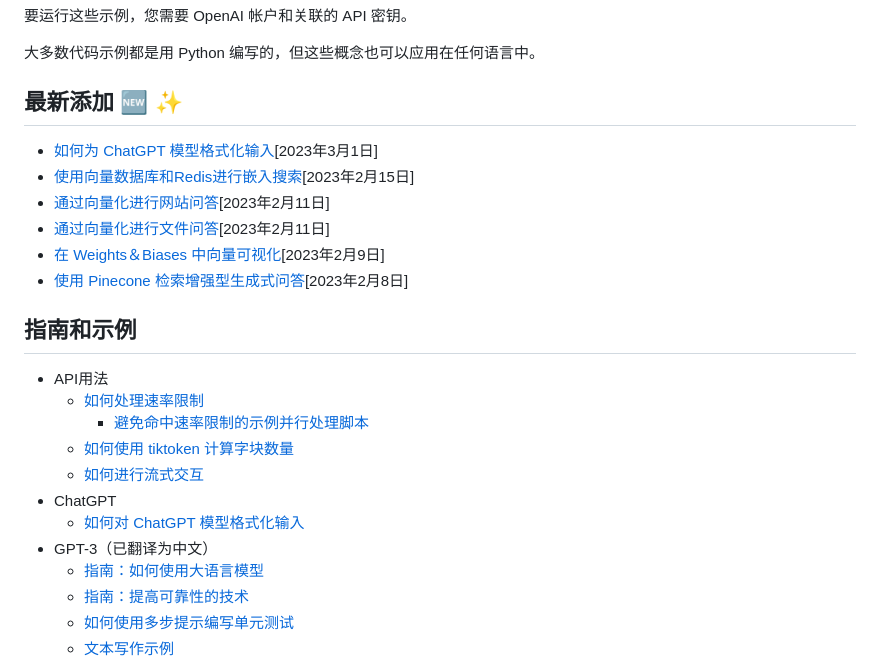
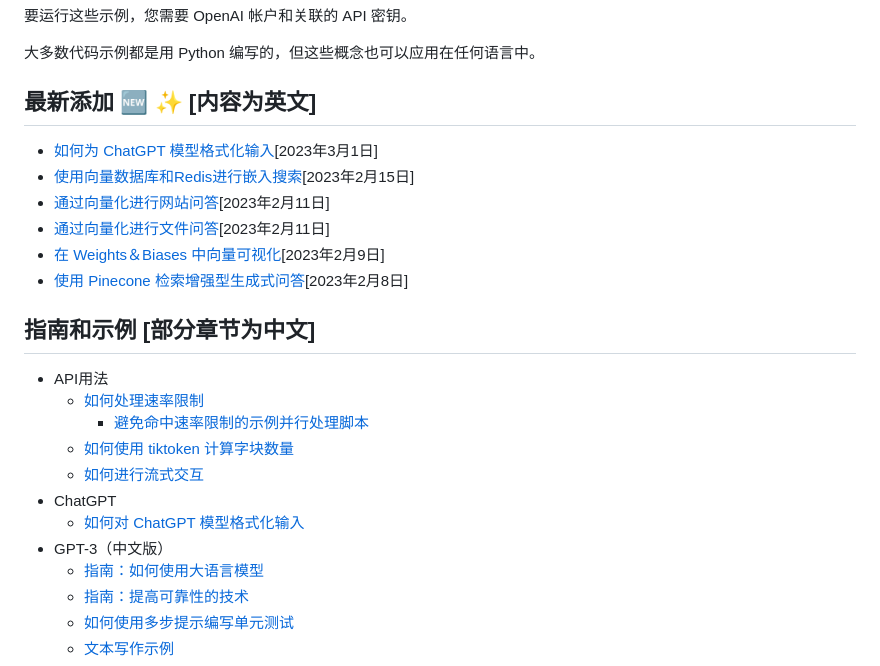
Before and after one commit to bytechina/openai-cookbook-zh, a Markdown page: README.md, the part around the change. GitHub-like rendering.

```diff
--- a/README.md
+++ b/README.md
@@ -6,7 +6,7 @@ OpenAI Cookbook 分享使用 [OpenAI API] 完成常见任务的示例代码。
 
 大多数代码示例都是用 Python 编写的，但这些概念也可以应用在任何语言中。
 
-## 最新添加 🆕 ✨
+## 最新添加 🆕 ✨ [内容为英文]
 
 - [如何为 ChatGPT 模型格式化输入](examples/How_to_format_inputs_to_ChatGPT_models.ipynb)[2023年3月1日]
 - [使用向量数据库和Redis进行嵌入搜索](https://github.com/openai/openai-cookbook/tree/main/examples/vector_databases/redis)[2023年2月15日]
@@ -15,7 +15,7 @@ OpenAI Cookbook 分享使用 [OpenAI API] 完成常见任务的示例代码。
 - [在 Weights＆Biases 中向量可视化](https://github.com/openai/openai-cookbook/blob/main/examples/Visualizing_embeddings_in_W%26B.ipynb)[2023年2月9日]
 - [使用 Pinecone 检索增强型生成式问答](https://github.com/openai/openai-cookbook/blob/main/examples/vector_databases/pinecone/Gen_QA.ipynb)[2023年2月8日]
 
-## 指南和示例
+## 指南和示例 [部分章节为中文]
 
 - API用法
   - [如何处理速率限制](examples/How_to_handle_rate_limits.ipynb)
@@ -24,7 +24,7 @@ OpenAI Cookbook 分享使用 [OpenAI API] 完成常见任务的示例代码。
   - [如何进行流式交互](examples/How_to_stream_completions.ipynb)
 - ChatGPT
   - [如何对 ChatGPT 模型格式化输入](examples/How_to_format_inputs_to_ChatGPT_models.ipynb)
-- GPT-3（已翻译为中文）
+- GPT-3（中文版）
   - [指南：如何使用大语言模型](how_to_work_with_large_language_models.md)
   - [指南：提高可靠性的技术](techniques_to_improve_reliability.md)
   - [如何使用多步提示编写单元测试](examples/Unit_test_writing_using_a_multi-step_prompt.ipynb)
```
Also changed, not shown: techniques_to_improve_reliability.md (+105 -69 lines).
